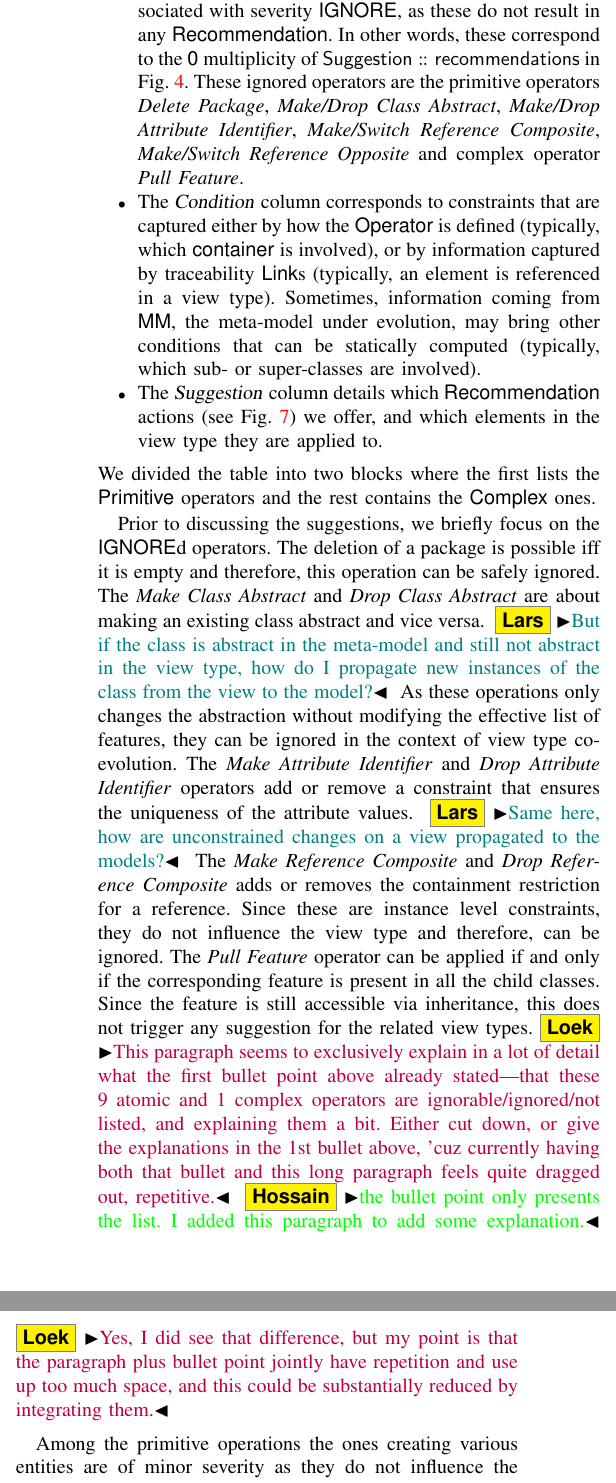
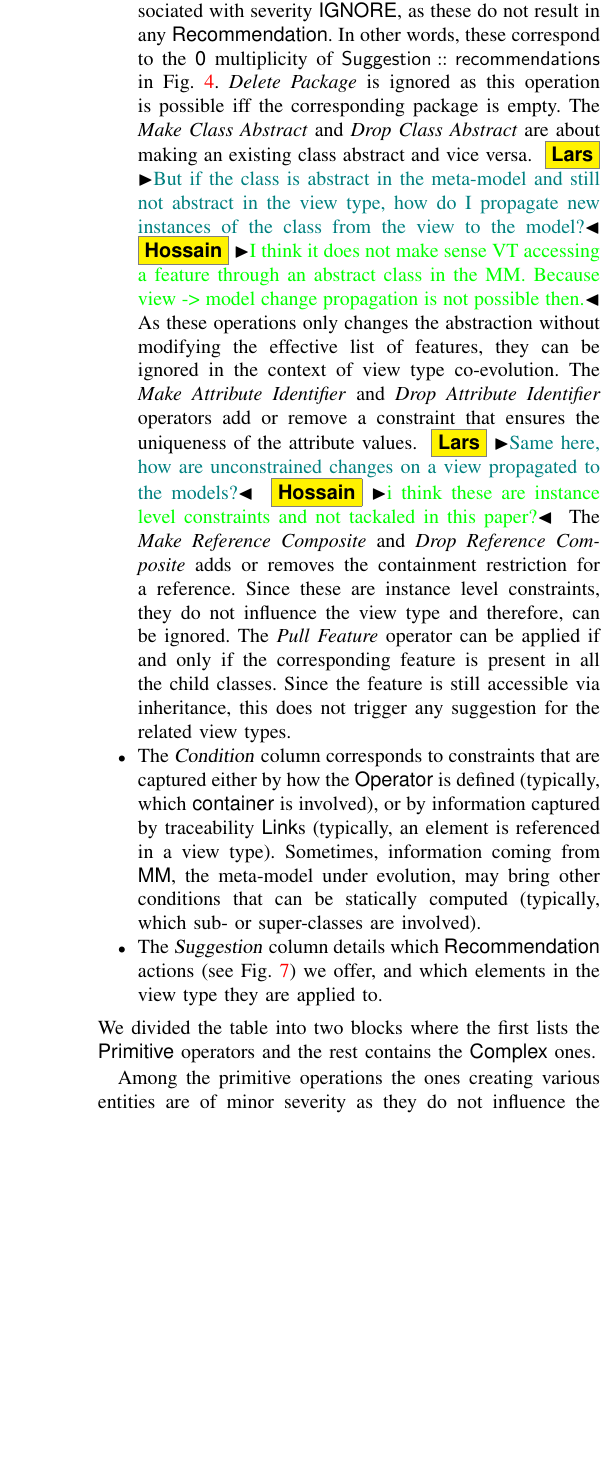
Before and after one commit to moussaamrani/CaMPAM2023.04, a LaTeX paper (MLE2023.tex, which reads chapters/Approach.tex): two parts of the columns of page 7 of 11 before the commit and part of one column of page 7 of 11 after it, the two joined at a grey line, cut so that both start at the same text, the shorter picture padded with empty space. Compiled offline with pdfLaTeX; a missing font is replaced by an installed copy or a similar font; a LaTeX package or settings file that is missing is left out.

Commit message:
Updates from Overleaf

```diff
--- a/chapters/Approach.tex
+++ b/chapters/Approach.tex
@@ -6,17 +6,9 @@ conceptualise recommendations for co-evolving \viewtypes. Here, we detail the \t
 will be issued for each change \textsf{Operator} detected in an evolution
 session. This results in \cref{tab:suggestions}, where:
 \begin{itemize}
-	\item Column \textsl{Operator} lists the \textsf{Operator}s considered in \cref{fig:Operator}. Note that we exclude \textsf{Operator}s which are
-	associated with severity \textsf{IGNORE}, as
-	these do not result in any \textsf{Recommendation}. In other words, these correspond to the \textsf{0} multiplicity
-	of $\mathsf{Suggestion} \squaredots \mathsf{recommendations}$ in \cref{fig:Suggestion}. These ignored operators are the primitive
- % \LK{replaced ``atomic'' with ``primitive''}
- operators \textit{Delete Package},
-	\textit{Make/Drop Class Abstract}, \textit{Make/Drop Attribute Identifier},
-	\textit{Make/Switch Reference Composite}, \textit{Make/Switch Reference Opposite}
-	and complex operator \textit{Pull Feature}. %In other words, %\cref{tab:suggestions} only
-	%lists \textsf{Operator}s resulting in actual \textsf{Recommendation}, but all others
-% simply do not issue any recommendations and thus,
+	\item Column \textsl{Operator} lists the \textsf{Operator}s considered in \cref{fig:Operator}. Note that we exclude \textsf{Operator}s which are associated with severity \textsf{IGNORE}, as these do not result in any \textsf{Recommendation}. In other words, these correspond to the \textsf{0} multiplicity of $\mathsf{Suggestion} \squaredots \mathsf{recommendations}$ in \cref{fig:Suggestion}. \textit{Delete Package} is ignored as this operation is possible iff the corresponding package is empty. The \textit{Make Class Abstract} and \textit{Drop Class Abstract} are about making an existing class abstract and vice versa. \LK{But if the class is abstract in the meta-model and still not abstract in the view type, how do I propagate new instances of the class from the view to the model?} \HM{I think it does not make sense VT accessing a feature through an abstract class in the MM. Because view -> model change propagation is not possible then.} As these operations only changes the abstraction without modifying the effective list of features, they can be ignored in the context of \viewtype co-evolution. The \textit{Make Attribute Identifier} and \textit{Drop Attribute Identifier} operators add or remove a constraint that ensures the uniqueness of the attribute values. \LK{Same here, how are unconstrained changes on a view propagated to the models?}\HM{i think these are instance level constraints and not tackaled in this paper?} The \textit{Make Reference Composite} and \textit{Drop Reference Composite} adds or removes the containment restriction for a reference. Since these are instance level constraints, they do not influence the \viewtype and therefore, can be ignored. The \textit{Pull Feature} operator can be applied if and only if the corresponding feature is present in all the child classes. Since the feature is still accessible via inheritance, this does not trigger any suggestion for the related \viewtypes.
+
+    % These ignored operators are the primitive operators \textit{Delete Package}, \textit{Make/Drop Class Abstract}, \textit{Make/Drop Attribute Identifier}, \textit{Make/Switch Reference Composite}, \textit{Make/Switch Reference Opposite} and complex operator \textit{Pull Feature}.
 
 	\item The \textsl{Condition} column corresponds to constraints that are captured
 	either by how the \textsf{Operator} is defined (typically, which \textsf{container}
@@ -30,9 +22,8 @@ session. This results in \cref{tab:suggestions}, where:
 We divided the table into two blocks where the first lists the \textsf{Primitive} operators and the rest contains the \textsf{Complex} ones.
 %		To keep the table less crowded, we do not indicate this in the table.
 
-Prior to discussing the suggestions, we briefly focus on the \textsf{IGNORE}d operators. The deletion of a package is possible iff it is empty and therefore, this operation can be safely ignored. The \textit{Make Class Abstract} and \textit{Drop Class Abstract} are about making an existing class abstract and vice versa. \LK{But if the class is abstract in the meta-model and still not abstract in the view type, how do I propagate new instances of the class from the view to the model?} As these operations only changes the abstraction without modifying the effective list of features, they can be ignored in the context of \viewtype co-evolution. The \textit{Make Attribute Identifier} and \textit{Drop Attribute Identifier} operators add or remove a constraint that ensures the uniqueness of the attribute values. \LK{Same here, how are unconstrained changes on a view propagated to the models?} The \textit{Make Reference Composite} and \textit{Drop Reference Composite} adds or removes the containment restriction for a reference. Since these are instance level constraints, they do not influence the \viewtype and therefore, can be ignored. The \textit{Pull Feature}
-% \LC{It's called \textit{Pull Feature} in the 1st bullet above; which term is correct?} \HM{fixed}
-operator can be applied if and only if the corresponding feature is present in all the child classes. Since the feature is still accessible via inheritance, this does not trigger any suggestion for the related \viewtypes.\LC{This paragraph seems to exclusively explain in a lot of detail what the first bullet point above already stated---that these 9 atomic and 1 complex operators are ignorable/ignored/not listed, and explaining them a bit. Either cut down, or give the explanations in the 1st bullet above, 'cuz currently having both that bullet and this long paragraph feels quite dragged out, repetitive.}\HM{the bullet point only presents the list. I added this paragraph to add some explanation.}\LC{Yes, I did see that difference, but my point is that the paragraph plus bullet point jointly have repetition and use up too much space, and this could be substantially reduced by integrating them.}
+% Prior to discussing the suggestions, we briefly focus on the \textsf{IGNORE}d operators. The deletion of a package is possible iff it is empty and therefore, this operation can be safely ignored. The \textit{Make Class Abstract} and \textit{Drop Class Abstract} are about making an existing class abstract and vice versa. \LK{But if the class is abstract in the meta-model and still not abstract in the view type, how do I propagate new instances of the class from the view to the model?} As these operations only changes the abstraction without modifying the effective list of features, they can be ignored in the context of \viewtype co-evolution. The \textit{Make Attribute Identifier} and \textit{Drop Attribute Identifier} operators add or remove a constraint that ensures the uniqueness of the attribute values. \LK{Same here, how are unconstrained changes on a view propagated to the models?} The \textit{Make Reference Composite} and \textit{Drop Reference Composite} adds or removes the containment restriction for a reference. Since these are instance level constraints, they do not influence the \viewtype and therefore, can be ignored. The \textit{Pull Feature} operator can be applied if and only if the corresponding feature is present in all the child classes. Since the feature is still accessible via inheritance, this does not trigger any suggestion for the related \viewtypes.
+% \LC{This paragraph seems to exclusively explain in a lot of detail what the first bullet point above already stated---that these 9 atomic and 1 complex operators are ignorable/ignored/not listed, and explaining them a bit. Either cut down, or give the explanations in the 1st bullet above, 'cuz currently having both that bullet and this long paragraph feels quite dragged out, repetitive.}\HM{the bullet point only presents the list. I added this paragraph to add some explanation.}\LC{Yes, I did see that difference, but my point is that the paragraph plus bullet point jointly have repetition and use up too much space, and this could be substantially reduced by integrating them.}
 
 Among the primitive operations the ones creating various entities are of minor severity as they do not influence the existing relation between the \metamodel and corresponding \viewtypes. For the creation of package, class, data type, attribute, reference, literal, and enumeration, we first identify the \viewtypes that reference the corresponding container (i.e., class or enumeration) and suggest the addition of the new entities for these \viewtypes.
 
```
Also changed, not shown: chapters/Conclusion.tex (+6 -2 lines), chapters/Approach.tex (2 more changed lines).
